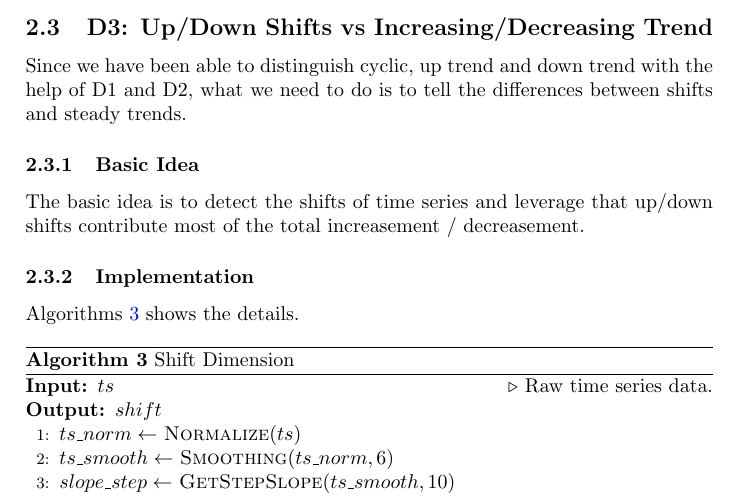
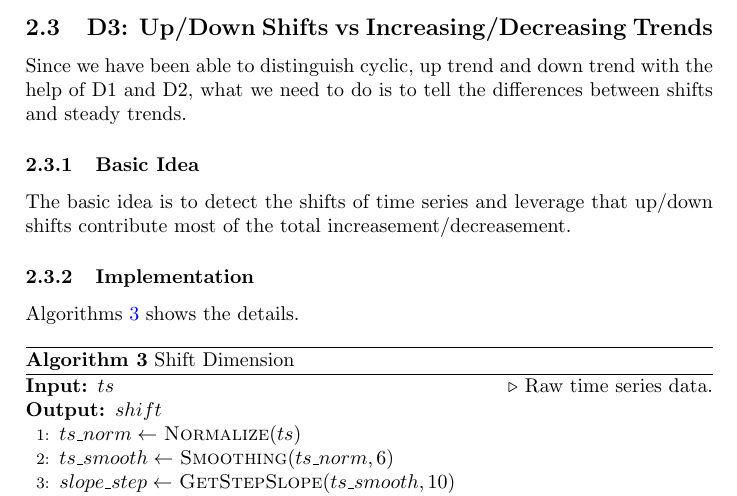
Before and after one commit to wsgan001/Frequent-Patterns-in-Time-Series, a LaTeX paper (Documentation/feature_based_Kmeans_CLiu/main.tex): part of page 5 of 9, cut so that both start at the same text. Compiled offline with pdfLaTeX.

Commit message:
Fix little bugs.

```diff
--- a/Documentation/feature_based_Kmeans_CLiu/main.tex
+++ b/Documentation/feature_based_Kmeans_CLiu/main.tex
@@ -133,10 +133,10 @@ The results are shown is Figure \ref{fig:gt}. As you can see, it can easily divi
 \caption{\label{fig:gt}Global trend histograms of six kinds of time series.}
 \end{figure}
 
-\subsection{D3: Up/Down Shifts vs Increasing/Decreasing Trend}
+\subsection{D3: Up/Down Shifts vs Increasing/Decreasing Trends}
 Since we have been able to distinguish cyclic, up trend and down trend with the help of D1 and D2, what we need to do is to tell the differences between shifts and steady trends.
 \subsubsection{Basic Idea}
-The basic idea is to detect the shifts of time series and leverage that up/down shifts contribute most of the total increasement / decreasement.
+The basic idea is to detect the shifts of time series and leverage that up/down shifts contribute most of the total increasement/decreasement.
 
 \subsubsection{Implementation}
 Algorithms \ref{alg:shift} shows the details.
```
Also changed, not shown: Documentation/feature_based_Kmeans_CLiu/main.pdf, 5 other files.
